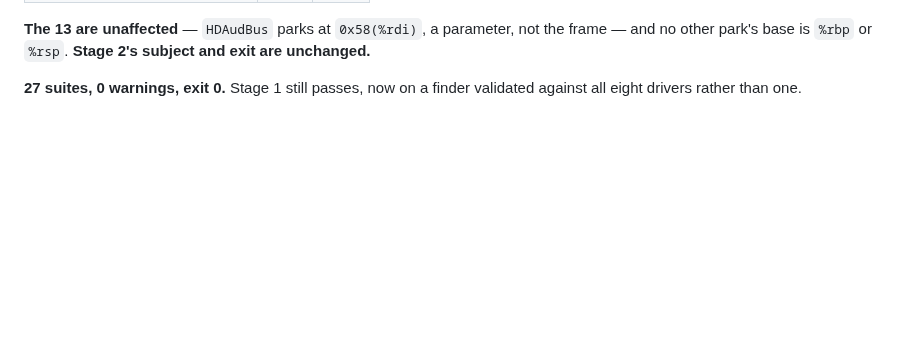
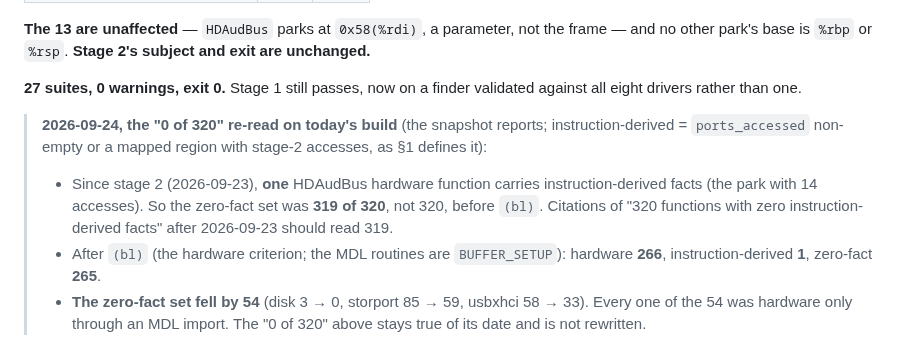
Before and after one commit to jeweledtech/bare-metal-forth, a Markdown page: docs/evidence/consumer-spec-2026-09-21.md, the part around the change. Drawn GitHub-style; blank space fills up the shorter version.

```diff
--- a/docs/evidence/consumer-spec-2026-09-21.md
+++ b/docs/evidence/consumer-spec-2026-09-21.md
@@ -1208,3 +1208,17 @@ parameter, not the frame — and no other park's base is `%rbp` or
 
 **27 suites, 0 warnings, exit 0.** Stage 1 still passes, now on a
 finder validated against all eight drivers rather than one.
+
+> **2026-09-24, the "0 of 320" re-read on today's build** (the snapshot
+> reports; instruction-derived = `ports_accessed` non-empty or a mapped region
+> with stage-2 accesses, as §1 defines it):
+> - Since stage 2 (2026-09-23), **one** HDAudBus hardware function carries
+>   instruction-derived facts (the park with 14 accesses). So the zero-fact set
+>   was **319 of 320**, not 320, before `(bl)`. Citations of "320 functions
+>   with zero instruction-derived facts" after 2026-09-23 should read 319.
+> - After `(bl)` (the hardware criterion; the MDL routines are
+>   `BUFFER_SETUP`): hardware **266**, instruction-derived **1**, zero-fact
+>   **265**.
+> - **The zero-fact set fell by 54** (disk 3 → 0, storport 85 → 59, usbxhci
+>   58 → 33). Every one of the 54 was hardware only through an MDL import.
+>   The "0 of 320" above stays true of its date and is not rewritten.
```
Also changed, not shown: docs/evidence/fix-bl-buffer-setup-prereg-2026-09-24.md (+24 -0 lines).
